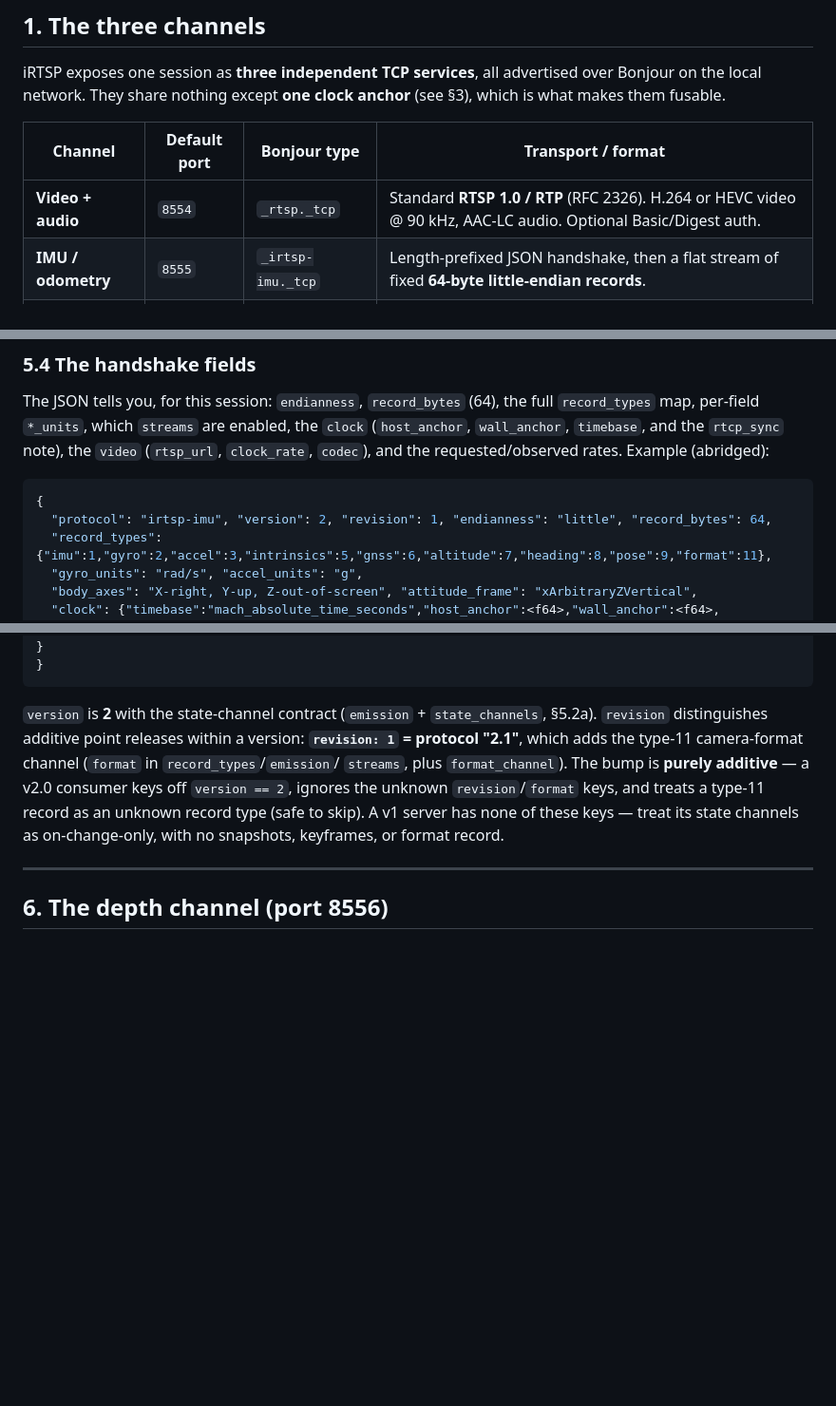
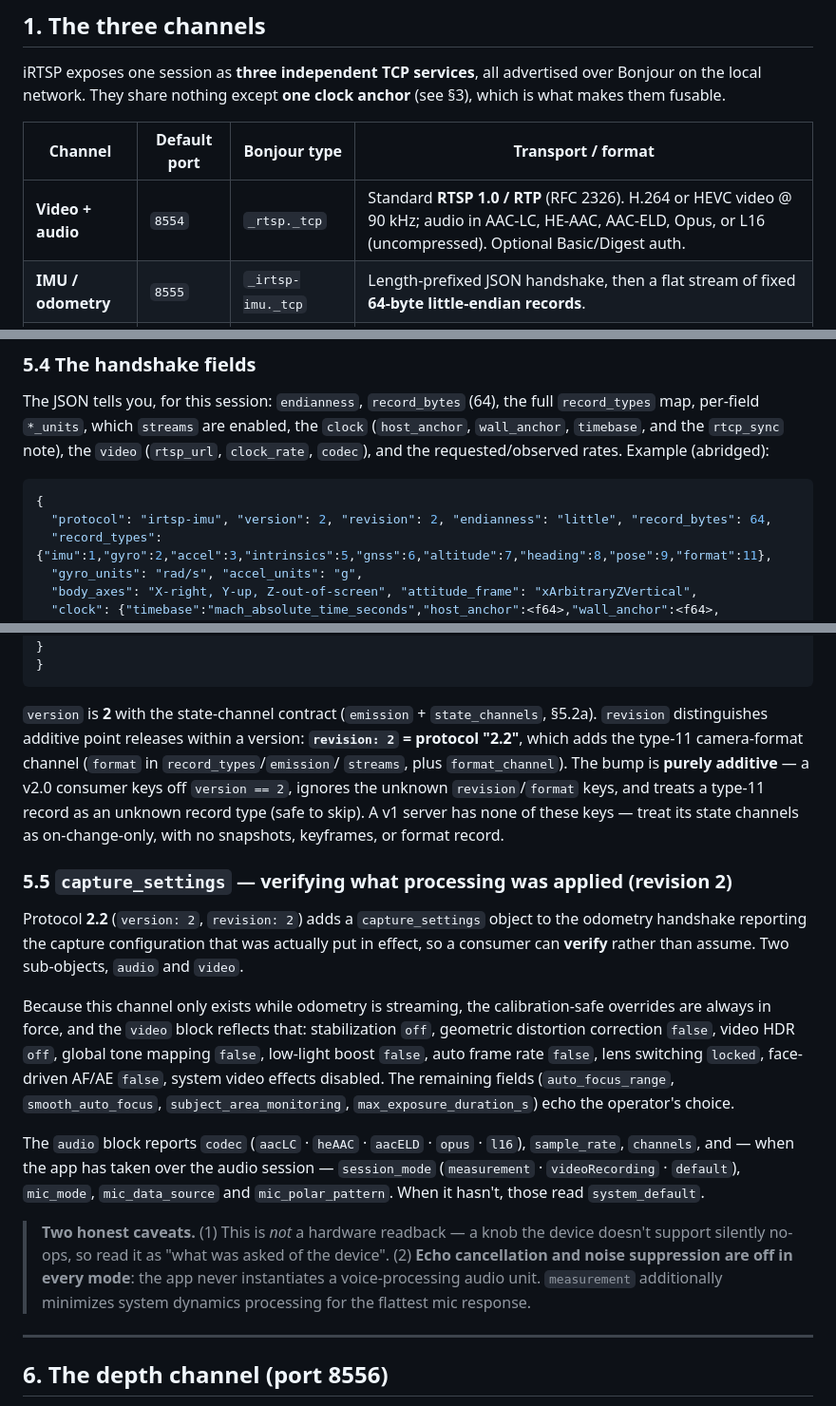
Before and after one commit to ryanrudes/irtsp-support, a Markdown page: INTEGRATION.md, 3 parts joined by grey strips. Shown at 95% size. Rendered like a GitHub page; blank space fills up the shorter version.

Commit message:
INTEGRATION: multi-codec audio + capture_settings (protocol 2.2)
Audio now ships in AAC-LC, HE-AAC, AAC-ELD, Opus, or L16 (uncompressed), each
with its own RTP framing and SDP. Handshake revision 2 adds capture_settings,
reporting the effective audio + video capture configuration so a consumer can
verify what processing was applied rather than assume — with the two caveats
stated inline: it is not a hardware readback, and echo cancellation / noise
suppression are off in every mode.

Co-Authored-By: Claude Opus 4.8 <noreply@anthropic.com>

````diff
--- a/INTEGRATION.md
+++ b/INTEGRATION.md
@@ -23,7 +23,7 @@ makes them fusable.
 
 | Channel | Default port | Bonjour type | Transport / format |
 |---|---|---|---|
-| **Video + audio** | `8554` | `_rtsp._tcp` | Standard **RTSP 1.0 / RTP** (RFC 2326). H.264 or HEVC video @ 90 kHz, AAC-LC audio. Optional Basic/Digest auth. |
+| **Video + audio** | `8554` | `_rtsp._tcp` | Standard **RTSP 1.0 / RTP** (RFC 2326). H.264 or HEVC video @ 90 kHz; audio in AAC-LC, HE-AAC, AAC-ELD, Opus, or L16 (uncompressed). Optional Basic/Digest auth. |
 | **IMU / odometry** | `8555` | `_irtsp-imu._tcp` | Length-prefixed JSON handshake, then a flat stream of fixed **64-byte little-endian records**. |
 | **Depth (LiDAR)** | `8556` | `_irtsp-depth._tcp` | Length-prefixed JSON handshake, then **length-prefixed depth frames** (32-byte header + half-float map). |
 
@@ -546,7 +546,7 @@ The JSON tells you, for this session: `endianness`, `record_bytes` (64), the ful
 
 ```json
 {
-  "protocol": "irtsp-imu", "version": 2, "revision": 1, "endianness": "little", "record_bytes": 64,
+  "protocol": "irtsp-imu", "version": 2, "revision": 2, "endianness": "little", "record_bytes": 64,
   "record_types": {"imu":1,"gyro":2,"accel":3,"intrinsics":5,"gnss":6,"altitude":7,"heading":8,"pose":9,"format":11},
   "gyro_units": "rad/s", "accel_units": "g",
   "body_axes": "X-right, Y-up, Z-out-of-screen", "attitude_frame": "xArbitraryZVertical",
@@ -566,12 +566,37 @@ The JSON tells you, for this session: `endianness`, `record_bytes` (64), the ful
 ```
 
 `version` is **2** with the state-channel contract (`emission` + `state_channels`, §5.2a).
-`revision` distinguishes additive point releases within a version: **`revision: 1` = protocol
-"2.1"**, which adds the type-11 camera-format channel (`format` in `record_types`/`emission`/
+`revision` distinguishes additive point releases within a version: **`revision: 2` = protocol
+"2.2"**, which adds the type-11 camera-format channel (`format` in `record_types`/`emission`/
 `streams`, plus `format_channel`). The bump is **purely additive** — a v2.0 consumer keys off
 `version == 2`, ignores the unknown `revision`/`format` keys, and treats a type-11 record as an
 unknown record type (safe to skip). A v1 server has none of these keys — treat its state channels
 as on-change-only, with no snapshots, keyframes, or format record.
+
+
+### 5.5 `capture_settings` — verifying what processing was applied (revision 2)
+
+Protocol **2.2** (`version: 2`, `revision: 2`) adds a `capture_settings` object to the odometry
+handshake reporting the capture configuration that was actually put in effect, so a consumer can
+**verify** rather than assume. Two sub-objects, `audio` and `video`.
+
+Because this channel only exists while odometry is streaming, the calibration-safe overrides are
+always in force, and the `video` block reflects that: stabilization `off`, geometric distortion
+correction `false`, video HDR `off`, global tone mapping `false`, low-light boost `false`, auto
+frame rate `false`, lens switching `locked`, face-driven AF/AE `false`, system video effects
+disabled. The remaining fields (`auto_focus_range`, `smooth_auto_focus`,
+`subject_area_monitoring`, `max_exposure_duration_s`) echo the operator's choice.
+
+The `audio` block reports `codec` (`aacLC` · `heAAC` · `aacELD` · `opus` · `l16`), `sample_rate`,
+`channels`, and — when the app has taken over the audio session — `session_mode`
+(`measurement` · `videoRecording` · `default`), `mic_mode`, `mic_data_source` and
+`mic_polar_pattern`. When it hasn't, those read `system_default`.
+
+> **Two honest caveats.** (1) This is *not* a hardware readback — a knob the device doesn't support
+> silently no-ops, so read it as "what was asked of the device". (2) **Echo cancellation and noise
+> suppression are off in every mode**: the app never instantiates a voice-processing audio unit.
+> `measurement` additionally minimizes system dynamics processing for the flattest mic response.
+
 
 ---
 
````
